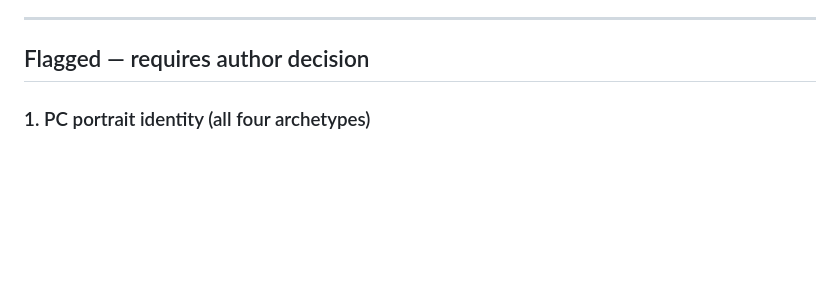
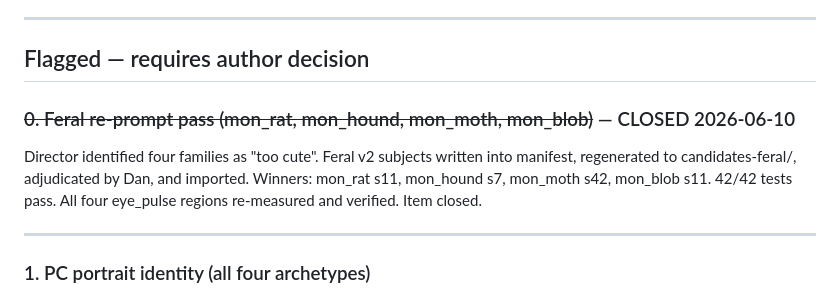
Before and after one commit to dgahagan/THORNMERE, a Markdown page: NEEDS-HUMAN.md, the part around the change. Drawn GitHub-style; blank space fills up the shorter version.

```diff
--- a/NEEDS-HUMAN.md
+++ b/NEEDS-HUMAN.md
@@ -6,6 +6,15 @@ decision the game director should review, or is explicitly cleared with justific
 ---
 
 ## Flagged — requires author decision
+
+### ~~0. Feral re-prompt pass (mon_rat, mon_hound, mon_moth, mon_blob)~~ — CLOSED 2026-06-10
+
+Director identified four families as "too cute". Feral v2 subjects written into manifest,
+regenerated to candidates-feral/, adjudicated by Dan, and imported. Winners:
+mon_rat s11, mon_hound s7, mon_moth s42, mon_blob s11. 42/42 tests pass.
+All four eye_pulse regions re-measured and verified. Item closed.
+
+---
 
 ### 1. PC portrait identity (all four archetypes)
 
```
Also changed, not shown: PIPELINE-HANDOFF.md (+3 -1 lines).
